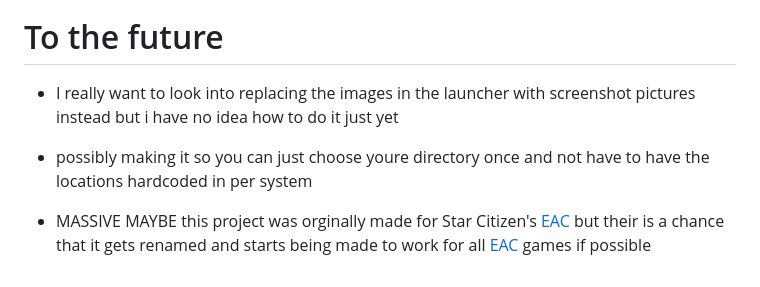
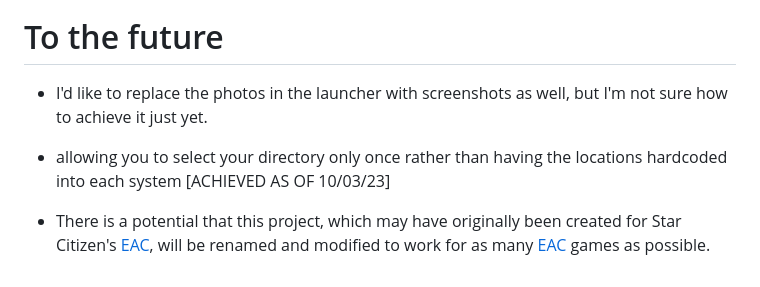
Before and after one commit to DJRLincs/SC-EAC-Screenshot-SplashScreen, a Markdown page: ReadMe.md, the part around the change. Rendered like a GitHub page.

```diff
--- a/ReadMe.md
+++ b/ReadMe.md
@@ -65,8 +65,8 @@ Big thanks to all of the people who worked on this project!
 
 
 # To the future
-- I really want to look into replacing the images in the launcher with screenshot pictures instead but i have no idea how to do it just yet
+- I'd like to replace the photos in the launcher with screenshots as well, but I'm not sure how to achieve it just yet.
 
-- possibly making it so you can just choose youre directory once and not have to have the locations hardcoded in per system
+- allowing you to select your directory only once rather than having the locations hardcoded into each system [ACHIEVED AS OF 10/03/23]
 
-- MASSIVE MAYBE this project was orginally made for Star Citizen's [EAC](https://www.easy.ac/) but their is a chance that it gets renamed and starts being made to work for all [EAC](https://www.easy.ac/) games if possible
+- There is a potential that this project, which may have originally been created for Star Citizen's [EAC](https://www.easy.ac/), will be renamed and modified to work for as many [EAC](https://www.easy.ac/) games as possible.
```
